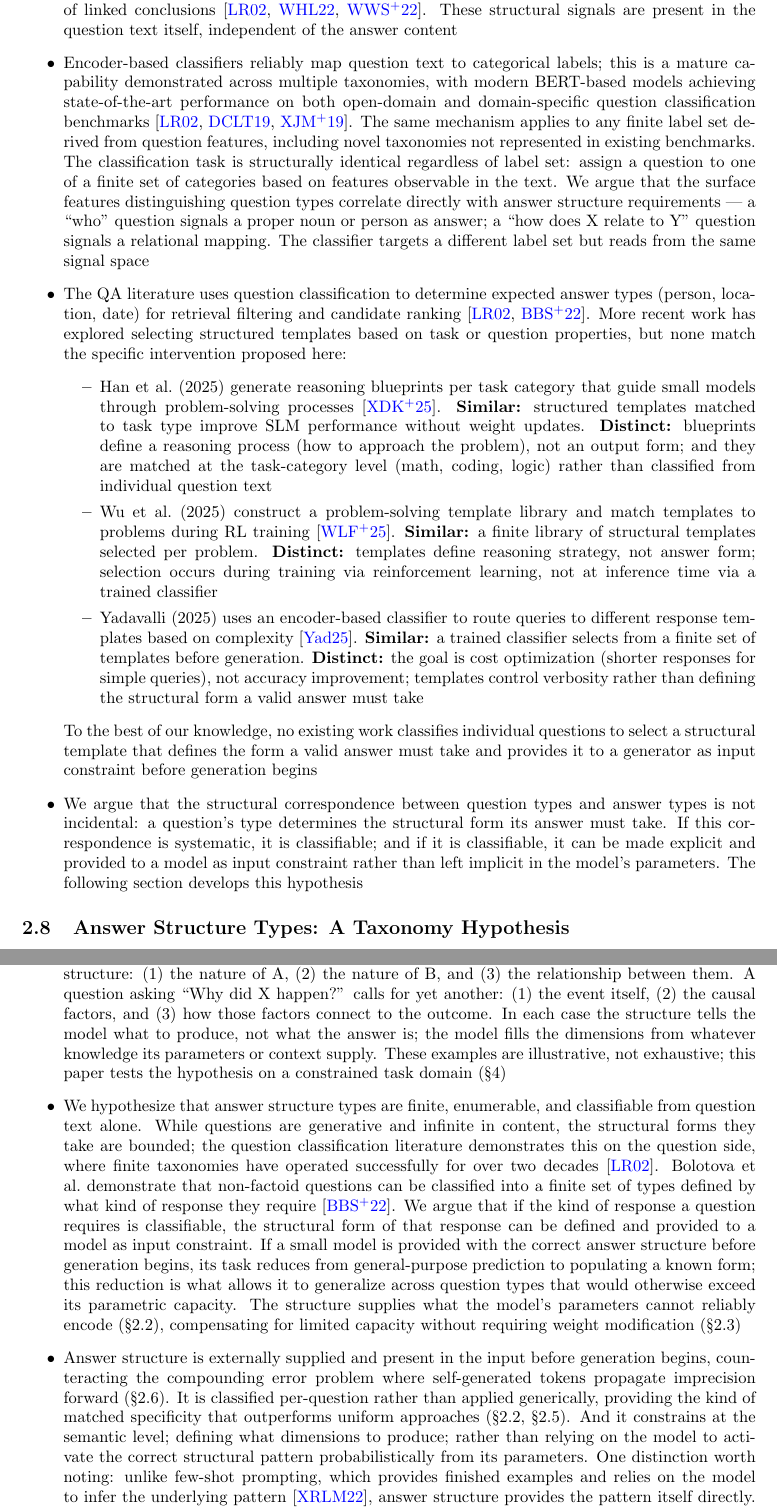
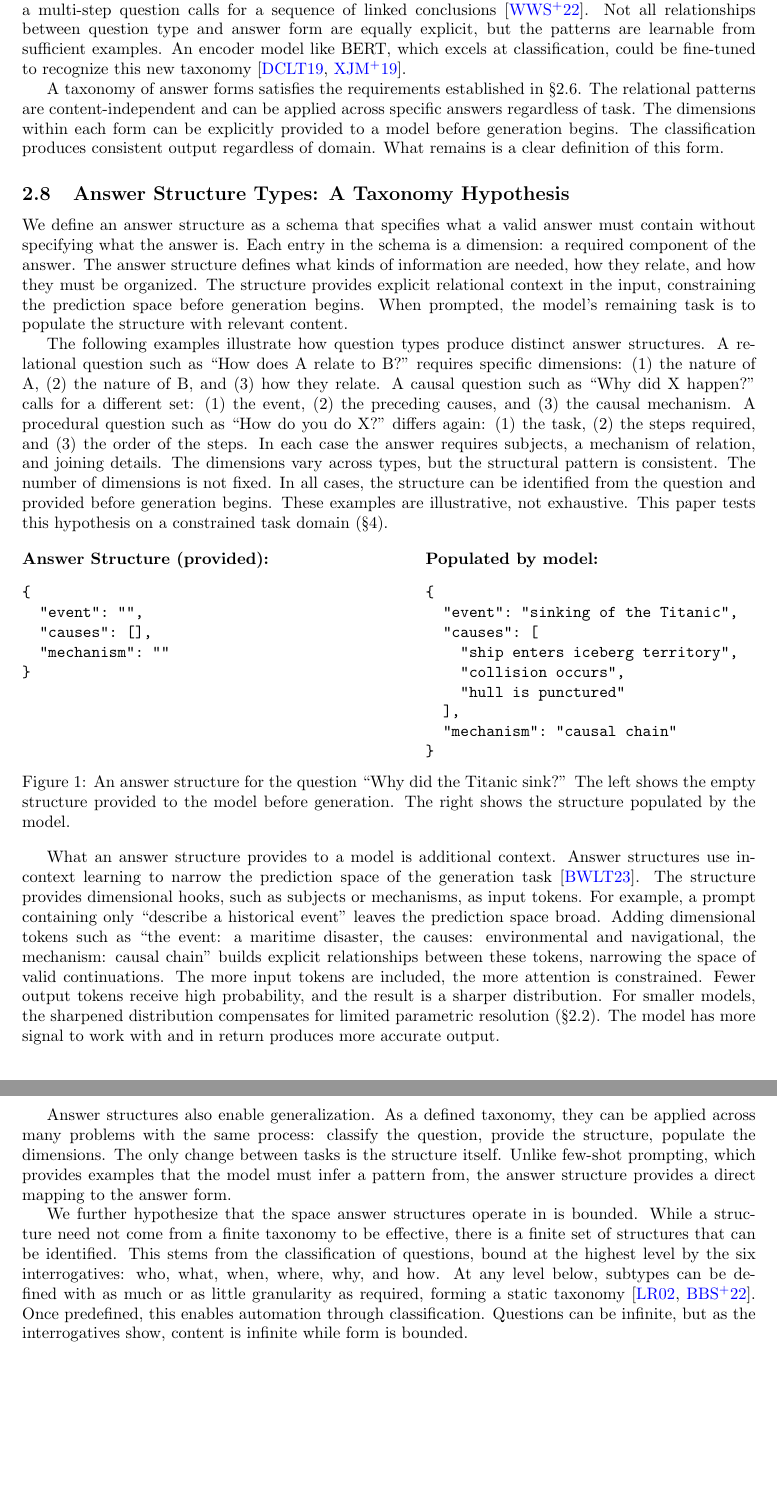
Before and after one commit to EricTheRed12/answer-structure-prompting, a LaTeX thesis (Masters_Thesis/main.tex): two parts of pages 6 and 7 of 14 before the commit and two parts of pages 6 and 7 of 13 after it, joined at a grey line, cut so that both start at the same text, the shorter picture padded with empty space. Compiled offline with pdfLaTeX.

Commit message:
2.8 is done

```diff
--- a/Masters_Thesis/main.tex
+++ b/Masters_Thesis/main.tex
@@ -166,24 +166,30 @@ As established in \S2.1, the input defines the trajectory of the prediction, whi
 Larger models often have this specificity and structure encoded in their parameters. Smaller models lack this resolution (\S2.2). Prompt engineering can supply structure (\S2.4), but the structure it provides is generic and is applied uniformly regardless of the task. RAG supplies specificity (\S2.5), but not in a form adapted to the specific task. Even combined, no existing technique provides structure adapted to the individual task. To surpass the parametric barrier and enable generalization, what is needed is a structure that is task-independent in mechanism, specific to the task in its dimensions, and consistent in form.
 
 \subsection{Question Classification in QA}
-% NOTE: Add prose explaining encoder-based (BERT-style) architecture here — bidirectional attention, masked language modeling pre-training, learns to represent rather than generate. Moved from §2.1 because the encoder is introduced where it is needed (as the classification tool) rather than as an abstract architectural aside.
+% NOTE: Adjacent work (Han et al., Wu et al., Yadavalli, SMART, CEUR-WS) moved to planned §2.9 (Related Work).
+% NOTE: Encoder architecture explanation (BERT bidirectional attention, MLM pre-training) — keep brief, one sentence. Not a full explainer.
 
-\begin{itemize}
-  \item Question type classification is a well-established component of question answering systems, with over two decades of research treating it as a standard preprocessing step. Li and Roth (2002) introduced a hierarchical taxonomy of question types and demonstrated that a learned classifier could assign types with high accuracy from question text alone; subsequent work has extended and refined these taxonomies across domains \cite{liroth2002questions, nonfactoid_taxonomy2022}
-  \item Classification is tractable because different question types exhibit distinct, observable features at the surface level. A factual question calls for a single datum as answer; an analogical question calls for a relational mapping between two domains; a multi-step question calls for a sequence of linked conclusions \cite{liroth2002questions, analogical_reasoning2022, wei2022cot}. These structural signals are present in the question text itself, independent of the answer content
-  \item Encoder-based classifiers reliably map question text to categorical labels; this is a mature capability demonstrated across multiple taxonomies, with modern BERT-based models achieving state-of-the-art performance on both open-domain and domain-specific question classification benchmarks \cite{liroth2002questions, devlin2019bert, xu2019qc_bert}. The same mechanism applies to any finite label set derived from question features, including novel taxonomies not represented in existing benchmarks. The classification task is structurally identical regardless of label set: assign a question to one of a finite set of categories based on features observable in the text. We argue that the surface features distinguishing question types correlate directly with answer structure requirements --- a ``who'' question signals a proper noun or person as answer; a ``how does X relate to Y'' question signals a relational mapping. The classifier targets a different label set but reads from the same signal space
-  \item The QA literature uses question classification to determine expected answer types (person, location, date) for retrieval filtering and candidate ranking \cite{liroth2002questions, nonfactoid_taxonomy2022}. More recent work has explored selecting structured templates based on task or question properties, but none match the specific intervention proposed here:
-    \begin{itemize}
-      \item Han et al.\ (2025) generate reasoning blueprints per task category that guide small models through problem-solving processes \cite{blueprints_slm2025}. \textbf{Similar:} structured templates matched to task type improve SLM performance without weight updates. \textbf{Distinct:} blueprints define a reasoning process (how to approach the problem), not an output form; and they are matched at the task-category level (math, coding, logic) rather than classified from individual question text
-      \item Wu et al.\ (2025) construct a problem-solving template library and match templates to problems during RL training \cite{templaterl2025}. \textbf{Similar:} a finite library of structural templates selected per problem. \textbf{Distinct:} templates define reasoning strategy, not answer form; selection occurs during training via reinforcement learning, not at inference time via a trained classifier
-      \item Yadavalli (2025) uses an encoder-based classifier to route queries to different response templates based on complexity \cite{dynamic_template_selection2025}. \textbf{Similar:} a trained classifier selects from a finite set of templates before generation. \textbf{Distinct:} the goal is cost optimization (shorter responses for simple queries), not accuracy improvement; templates control verbosity rather than defining the structural form a valid answer must take
-    \end{itemize}
-  % NOTE: REVIEW — Two additional papers to investigate and potentially add to this adjacent work list:
-  % - SMART (Setty 2023, arXiv:2304.12395): "Extreme Classification for Answer Type Prediction in Question Answering" — uses BERT/XBERT to predict answer *entity types* from a KG taxonomy based on question text. Very close: encoder classifier + taxonomy of answer types. Distinct: predicts entity type (person, location, date) for retrieval filtering, NOT structural dimensions for generation constraint.
-  % - CEUR-WS (2021): BERT classifier for semantic answer type prediction using DBpedia hierarchy (~760 classes). Two-stage pipeline: answer category prediction then resource type prediction. Very close: encoder, taxonomy, pipeline. Distinct: same as SMART — classifies what kind of entity the answer is, not the structural form.
-  % Both stop at predicting WHAT the answer is (entity type) rather than defining HOW the answer should be structured (dimensions). This is the key distinction from our work.
-  To the best of our knowledge, no existing work classifies individual questions to select a structural template that defines the form a valid answer must take and provides it to a generator as input constraint before generation begins
-  \item We argue that the structural correspondence between question types and answer types is not incidental: a question's type determines the structural form its answer must take. If this correspondence is systematic, it is classifiable; and if it is classifiable, it can be made explicit and provided to a model as input constraint rather than left implicit in the model's parameters. The following section develops this hypothesis
-\end{itemize}
+% PROSE REWRITE — 4 claims.
+% Claim 1: Question classification exists (well-established, foundational, Li & Roth taxonomy, classifiable from text alone, different features per class, observable at surface, extends across domains)
+% Claim 2: We propose answer classification (if questions classifiable + answers exist → answer structures classifiable; type determines form; examples; not all explicit but learnable; encoder/BERT can do it)
+% Claim 3: This solves specificity and generalization (specific: matched per-question; generalizable: classifying relational patterns across answers, not specific answers; task-independent mechanism, task-specific output)
+% Claim 4: Transition to §2.8 (if correspondence is systematic, structures can be defined; next section develops what they look like)
+
+% --- AUTHOR: Write each claim as one paragraph below. ---
+
+Question classification is well-established in computer science and foundational to question answering systems. Li and Roth demonstrate that a taxonomy of question classes exists and that these classes can be identified from the question text alone \cite{liroth2002questions}. Different classes of questions have different associated features. For example, some are factual, others map relations. The signals that identify these classes are observable at the surface level and can even extend across subject domains \cite{nonfactoid_taxonomy2022}.
+
+We propose that if questions are classifiable, and every question has a relevant answer, there must be some structure or set of features that can be used to identify groups of answers. The question type itself determines the answer form \cite{liroth2002questions}. For instance, a factual question calls for a single fact as answer \cite{liroth2002questions}; an analogical question calls for a relational mapping between two subjects \cite{analogical_reasoning2022}; a multi-step question calls for a sequence of linked conclusions \cite{wei2022cot}. Not all relationships between question type and answer form are equally explicit, but the patterns are learnable from sufficient examples. An encoder model like BERT, which excels at classification, could be fine-tuned to recognize this new taxonomy \cite{devlin2019bert, xu2019qc_bert}.
+% NOTE: CITATION REVIEW — verify analogical_reasoning2022 and wei2022cot explicitly support "calls for X as answer" framing. Both are indirect support (capabilities papers, not classification papers).
+% NOTE: FULL CITATION AUDIT NEEDED — flagged citations across §2.5–§2.8:
+% - seed_temperature_stability2025: "strong relationships preserved, divergence minimal" is our interpretation. Paper measures safety decision flips (5-12% at greedy vs 12-24% at t=1.0). Supports temperature > seed in effect, but "minimal" is arguable.
+% - analogical_reasoning2022: Paper tests LLMs on analogy tasks (Nature Human Behaviour). Demonstrates analogies require relational mapping. Indirect — it's a capabilities paper, not a taxonomy paper.
+% - wei2022cot: CoT paper shows multi-step problems benefit from intermediate steps. Indirect — it's a prompting technique paper, not answer form classification.
+% - brown2020gpt3 (§2.5 "more tokens = better"): Shows few-shot > zero-shot empirically. Standard use but doesn't explain mechanism (more attention signal). Evidence of effect, not explanation.
+% - liroth2002questions (for "type determines form"): Their taxonomy maps type → expected answer entity type (person, location). Valid interpretation but they frame it as entity classification for retrieval, not structural dimensions. Goes slightly beyond their explicit framing.
+% - llmreasoning_stochastic2024: Abstract confirms "LLMs create text based on learned patterns rather than performing actual reasoning." Supports "no separate failure mode" but full text not verified.
+% - prompt_eng_rag_slm2026: Preprint (2026). Empirically demonstrates RAG + prompting combined on SLMs. Solid for "not mutually exclusive" claim but unreviewed.
+
+A taxonomy of answer forms satisfies the requirements established in \S2.6. The relational patterns are content-independent and can be applied across specific answers regardless of task. The dimensions within each form can be explicitly provided to a model before generation begins. The classification produces consistent output regardless of domain. What remains is a clear definition of this form.
 
 \subsection{Answer Structure Types: A Taxonomy Hypothesis}
@@ -205,8 +198,52 @@ Larger models often have this specificity and structure encoded in their paramet
-  \item For example, a question asking ``What sport uses X?'' calls for an answer structure with the dimensions: (1) the sport's name, (2) how X is used in the sport, and (3) distinguishing context that confirms the identification. A question asking ``How does A relate to B?'' calls for a different structure: (1) the nature of A, (2) the nature of B, and (3) the relationship between them. A question asking ``Why did X happen?'' calls for yet another: (1) the event itself, (2) the causal factors, and (3) how those factors connect to the outcome. In each case the structure tells the model what to produce, not what the answer is; the model fills the dimensions from whatever knowledge its parameters or context supply. These examples are illustrative, not exhaustive; this paper tests the hypothesis on a constrained task domain (\S4)
-  % NOTE: §4 (Methodology) forward reference — when §4 is revised, ensure it describes the empirical test of finiteness (Experiment 1: LLM-based answer structure extraction from SQuAD, identifying patterns across filled structures).
-  \item We hypothesize that answer structure types are finite, enumerable, and classifiable from question text alone. While questions are generative and infinite in content, the structural forms they take are bounded; the question classification literature demonstrates this on the question side, where finite taxonomies have operated successfully for over two decades \cite{liroth2002questions}. Bolotova et al.\ demonstrate that non-factoid questions can be classified into a finite set of types defined by what kind of response they require \cite{nonfactoid_taxonomy2022}. We argue that if the kind of response a question requires is classifiable, the structural form of that response can be defined and provided to a model as input constraint. If a small model is provided with the correct answer structure before generation begins, its task reduces from general-purpose prediction to populating a known form; this reduction is what allows it to generalize across question types that would otherwise exceed its parametric capacity. The structure supplies what the model's parameters cannot reliably encode (\S2.2), compensating for limited capacity without requiring weight modification (\S2.3)
-  \item Answer structure is externally supplied and present in the input before generation begins, counteracting the compounding error problem where self-generated tokens propagate imprecision forward (\S2.6). It is classified per-question rather than applied generically, providing the kind of matched specificity that outperforms uniform approaches (\S2.2, \S2.5). And it constrains at the semantic level; defining what dimensions to produce; rather than relying on the model to activate the correct structural pattern probabilistically from its parameters. One distinction worth noting: unlike few-shot prompting, which provides finished examples and relies on the model to infer the underlying pattern \cite{xie2022icl}, answer structure provides the pattern itself directly. The model does not need to reverse-engineer what the examples have in common; it receives the dimensions to fill and generates the content
-\end{itemize}
+% PROSE REWRITE — 5 claims.
+% Claim 1: Definition (schema specifying what answer must contain; dimensions = required components; provides relational context constraining prediction space; model populates with content)
+% Claim 2: Examples (relational, causal, procedural; pattern: subjects, mechanism, joining details; varies but pattern clear; not fixed; identifiable from question; illustrative; tests on constrained domain)
+% Claim 3: Why this works mechanistically (tokens create combinatorial relational structure; more dimensions = more relationships for attention; provides "everything but the answer")
+% Claim 4: How it addresses small model + generalization (externally supplied before generation; per-question; task-independent; reduces task to populating form; unlike few-shot provides pattern directly)
+% Claim 5: Finiteness hypothesis (finite, enumerable; infinite in content but bounded in form; tractable)
+
+% --- AUTHOR: Write each claim as one paragraph below. ---
+
+We define an answer structure as a schema that specifies what a valid answer must contain without specifying what the answer is. Each entry in the schema is a dimension: a required component of the answer. The answer structure defines what kinds of information are needed, how they relate, and how they must be organized. The structure provides explicit relational context in the input, constraining the prediction space before generation begins. When prompted, the model's remaining task is to populate the structure with relevant content.
+
+The following examples illustrate how question types produce distinct answer structures. A relational question such as ``How does A relate to B?'' requires specific dimensions: (1) the nature of A, (2) the nature of B, and (3) how they relate. A causal question such as ``Why did X happen?'' calls for a different set: (1) the event, (2) the preceding causes, and (3) the causal mechanism. A procedural question such as ``How do you do X?'' differs again: (1) the task, (2) the steps required, and (3) the order of the steps. In each case the answer requires subjects, a mechanism of relation, and joining details. The dimensions vary across types, but the structural pattern is consistent. The number of dimensions is not fixed. In all cases, the structure can be identified from the question and provided before generation begins. These examples are illustrative, not exhaustive. This paper tests this hypothesis on a constrained task domain (\S4).
+
+\begin{figure}[ht]
+\centering
+\begin{minipage}[t]{0.45\textwidth}
+\textbf{Answer Structure (provided):}
+\begin{verbatim}
+{
+  "event": "",
+  "causes": [],
+  "mechanism": ""
+}
+\end{verbatim}
+\end{minipage}
+\hfill
+\begin{minipage}[t]{0.45\textwidth}
+\textbf{Populated by model:}
+\begin{verbatim}
+{
+  "event": "sinking of the Titanic",
+  "causes": [
+    "ship enters iceberg territory",
+    "collision occurs",
+    "hull is punctured"
+  ],
+  "mechanism": "causal chain"
+}
+\end{verbatim}
+\end{minipage}
+\caption{An answer structure for the question ``Why did the Titanic sink?'' The left shows the empty structure provided to the model before generation. The right shows the structure populated by the model.}
+\label{fig:answer_structure_example}
+\end{figure}
+
+What an answer structure provides to a model is additional context. Answer structures use in-context learning to narrow the prediction space of the generation task \cite{prompt_control_theory2023}. The structure provides dimensional hooks, such as subjects or mechanisms, as input tokens. For example, a prompt containing only ``describe a historical event'' leaves the prediction space broad. Adding dimensional tokens such as ``the event: a maritime disaster, the causes: environmental and navigational, the mechanism: causal chain'' builds explicit relationships between these tokens, narrowing the space of valid continuations. The more input tokens are included, the more attention is constrained. Fewer output tokens receive high probability, and the result is a sharper distribution. For smaller models, the sharpened distribution compensates for limited parametric resolution (\S2.2). The model has more signal to work with and in return produces more accurate output.
+
+Answer structures also enable generalization. As a defined taxonomy, they can be applied across many problems with the same process: classify the question, provide the structure, populate the dimensions. The only change between tasks is the structure itself. Unlike few-shot prompting, which provides examples that the model must infer a pattern from, the answer structure provides a direct mapping to the answer form.
+
+We further hypothesize that the space answer structures operate in is bounded. While a structure need not come from a finite taxonomy to be effective, there is a finite set of structures that can be identified. This stems from the classification of questions, bound at the highest level by the six interrogatives: who, what, when, where, why, and how. At any level below, subtypes can be defined with as much or as little granularity as required, forming a static taxonomy \cite{liroth2002questions, nonfactoid_taxonomy2022}. Once predefined, this enables automation through classification. Questions can be infinite, but as the interrogatives show, content is infinite while form is bounded.
 
 % ============================================================
 \section{Architecture}
```
Also changed, not shown: Masters_Thesis/main.tex (15 more changed lines).
